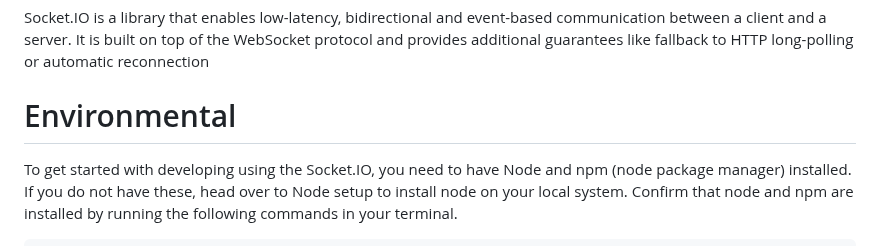
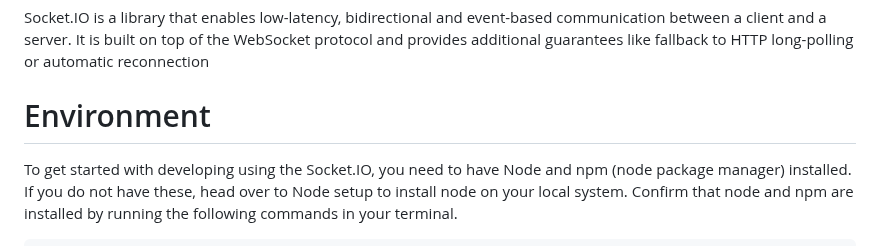
Before and after one commit to chaudharybharat/socket.ioNode, a Markdown page: README.md, the part around the change. GitHub-like rendering.

````diff
--- a/README.md
+++ b/README.md
@@ -5,7 +5,7 @@ Below trigger event
 - User trigger in server
 # Socket.ioNode
 Socket.IO is a library that enables low-latency, bidirectional and event-based communication between a client and a server. It is built on top of the WebSocket protocol and provides additional guarantees like fallback to HTTP long-polling or automatic reconnection
-# Environmental
+# Environment
 To get started with developing using the Socket.IO, you need to have Node and npm (node package manager) installed. If you do not have these, head over to Node setup to install node on your local system. Confirm that node and npm are installed by running the following commands in your terminal.
 ```
 node --version
````
